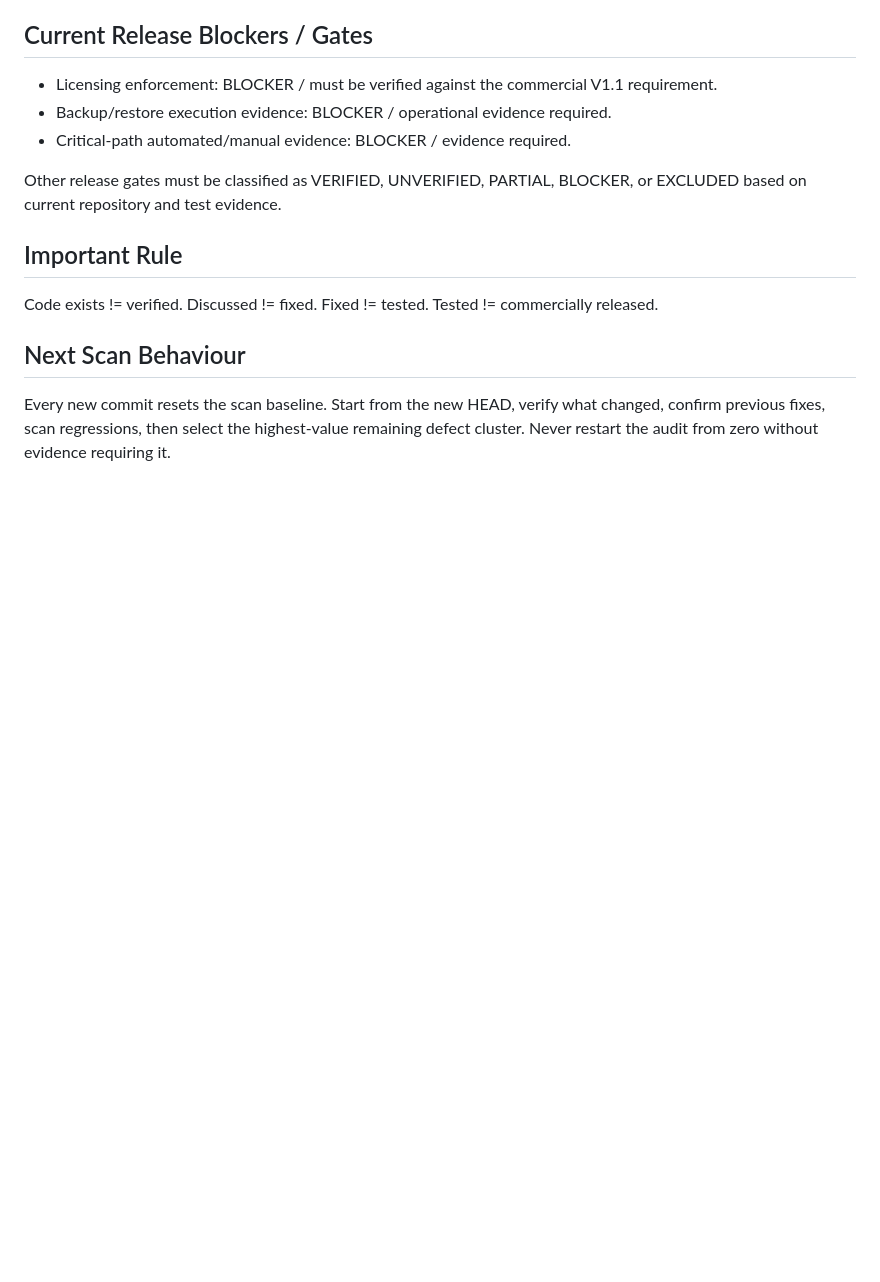
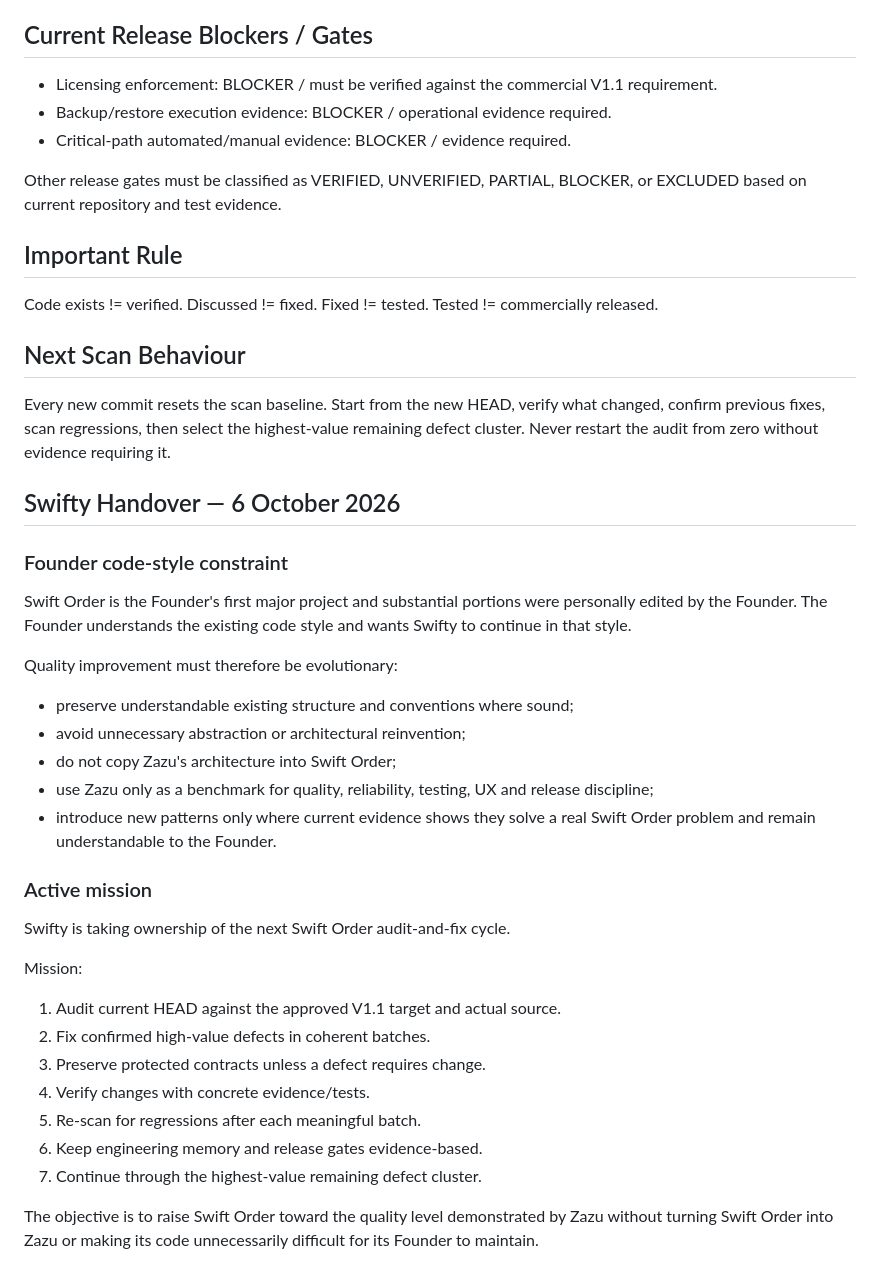
Before and after one commit to Leano-Jordan/store-ordering-system, a Markdown page: SWIFTORDER_ENGINE_MEMORY.md, the part around the change. Drawn GitHub-style; blank space fills up the shorter version.

Commit message:
docs(swifty): record quality upgrade handover

```diff
--- a/SWIFTORDER_ENGINE_MEMORY.md
+++ b/SWIFTORDER_ENGINE_MEMORY.md
@@ -176,3 +176,30 @@ Tested != commercially released.
 
 ## Next Scan Behaviour
 Every new commit resets the scan baseline. Start from the new HEAD, verify what changed, confirm previous fixes, scan regressions, then select the highest-value remaining defect cluster. Never restart the audit from zero without evidence requiring it.
+
+
+## Swifty Handover — 6 October 2026
+
+### Founder code-style constraint
+Swift Order is the Founder's first major project and substantial portions were personally edited by the Founder. The Founder understands the existing code style and wants Swifty to continue in that style.
+
+Quality improvement must therefore be evolutionary:
+- preserve understandable existing structure and conventions where sound;
+- avoid unnecessary abstraction or architectural reinvention;
+- do not copy Zazu's architecture into Swift Order;
+- use Zazu only as a benchmark for quality, reliability, testing, UX and release discipline;
+- introduce new patterns only where current evidence shows they solve a real Swift Order problem and remain understandable to the Founder.
+
+### Active mission
+Swifty is taking ownership of the next Swift Order audit-and-fix cycle.
+
+Mission:
+1. Audit current HEAD against the approved V1.1 target and actual source.
+2. Fix confirmed high-value defects in coherent batches.
+3. Preserve protected contracts unless a defect requires change.
+4. Verify changes with concrete evidence/tests.
+5. Re-scan for regressions after each meaningful batch.
+6. Keep engineering memory and release gates evidence-based.
+7. Continue through the highest-value remaining defect cluster.
+
+The objective is to raise Swift Order toward the quality level demonstrated by Zazu without turning Swift Order into Zazu or making its code unnecessarily difficult for its Founder to maintain.
```
